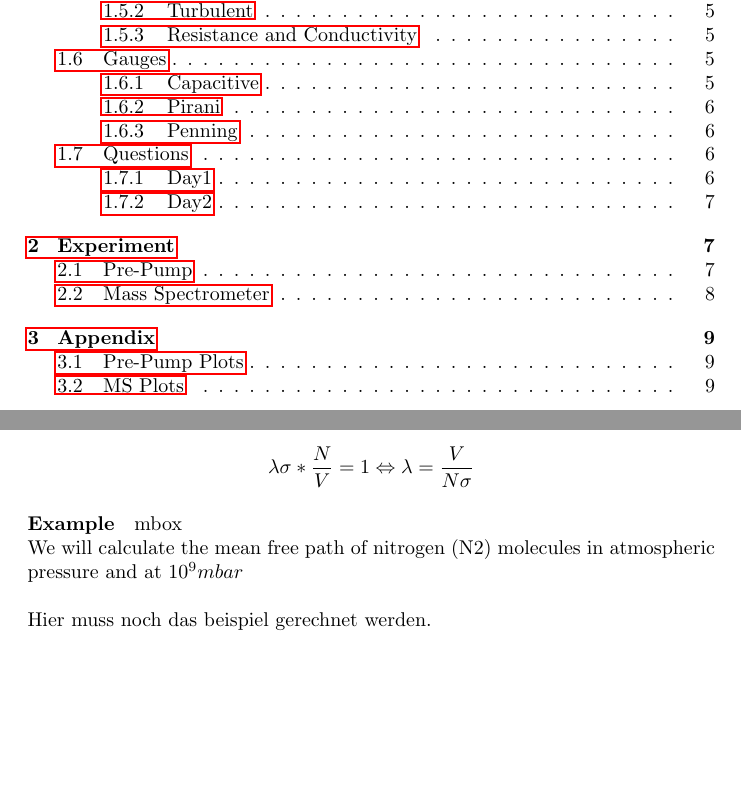
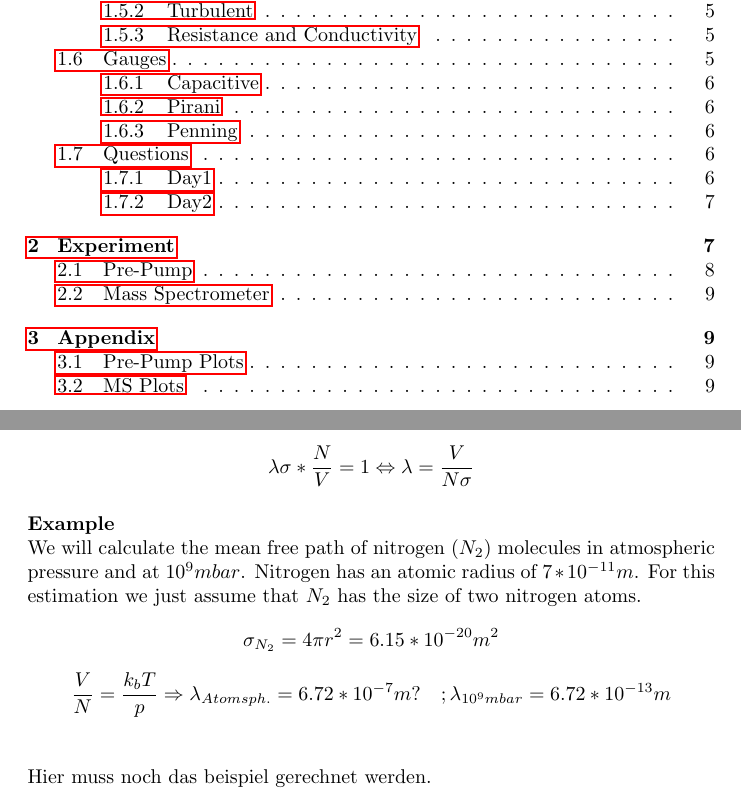
Before and after one commit to qwretz/fpraktikum, a LaTeX paper (Vacuum/Vacuum.tex): two parts of pages 1 and 4 of 11, joined at a grey line, cut so that both start at the same text, the shorter picture padded with empty space. Compiled offline with pdfLaTeX.

Commit message:
Mittlere freie Weglänge berechnet. Vllt Falsch

```diff
--- a/Vacuum/Vacuum.tex
+++ b/Vacuum/Vacuum.tex
@@ -40,8 +40,8 @@ What we can measure as temperature is caused by the movement of the particles in
 \\\\\\\\
 \subsubsection{Mean free path}\
 The mean free path of a particle is described as the length after which $e^{-1}$ have not hit another particle yet. We can estimate the mean free path $\lambda$ in a gas if we know the total cross section $\sigma$  of a particle. The mean free path multiplied with the cross section gives us the effective volume the particle has covered. If in average a particle has then hit another particle the product of the covered volume with the particle density should be one.\[\lambda \sigma *\frac{N}{V}=1 \Leftrightarrow \lambda=\frac{V}{N\sigma}  \]
-\paragraph{Example}mbox{}\\
-We will calculate the mean free path of nitrogen (N2) molecules in atmospheric pressure and at $10^{9}mbar$
+\paragraph{Example}\mbox{}\\
+We will calculate the mean free path of nitrogen ($N_{2}$) molecules in atmospheric pressure and at $10^{9}mbar$. Nitrogen has an atomic radius of $7*10^{-11}m$. For this estimation we just assume that $N_{2}$ has the size of two nitrogen atoms. \[\sigma_{N_{2}}=4\pi r^{2}=6.15*10^{-20}m^{2} \]\[ \frac{V}{N}=\frac{k_{b}T}{p} \Rightarrow \lambda_{Atomsph.}=6.72*10^{-7}m?   \quad ;\lambda_{10^{9}mbar}=6.72*10^{-13}m \]
 \\\\Hier muss noch das beispiel gerechnet werden.
 
 
```
Also changed, not shown: Vacuum/Vacuum.tex (1 more changed lines), 1 other file.
